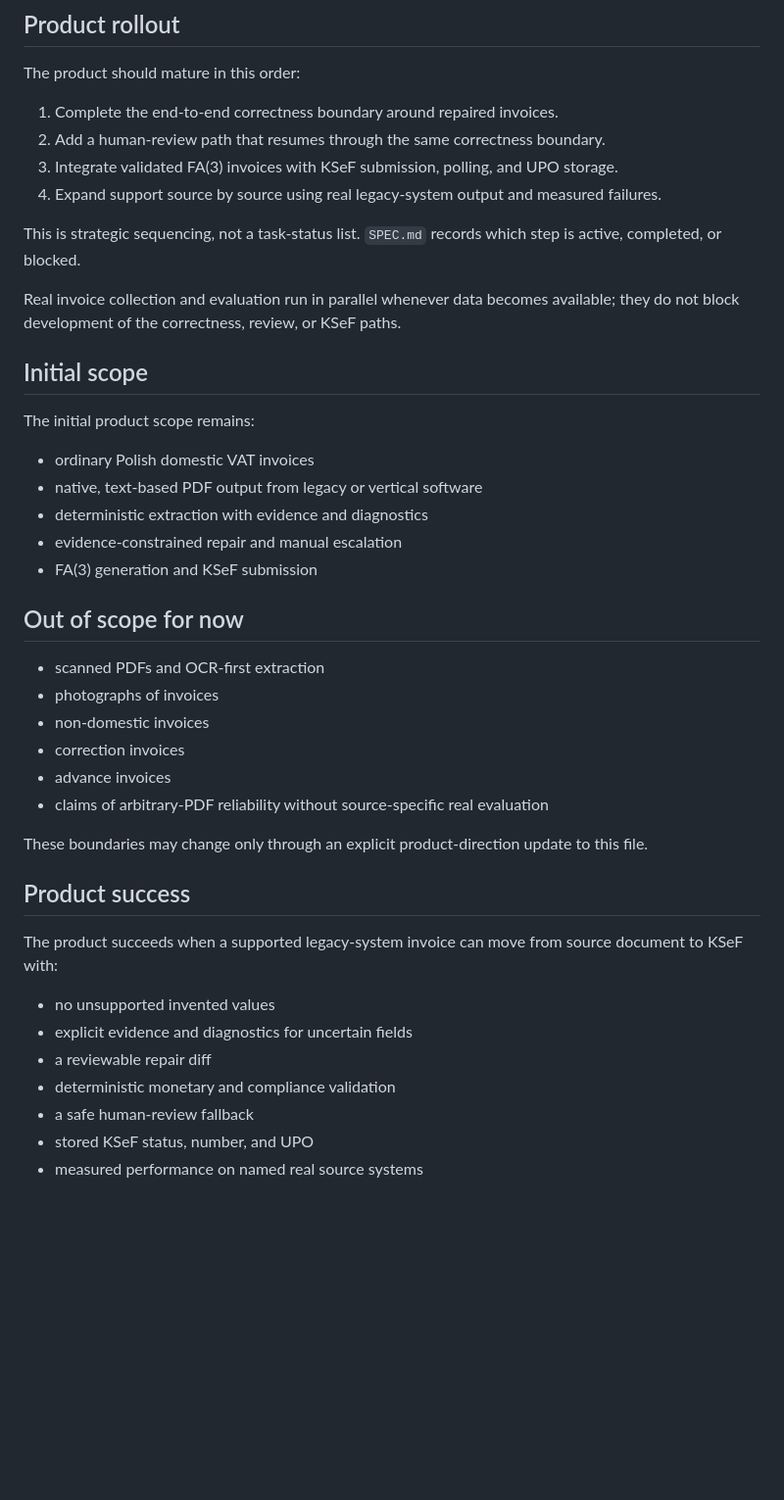
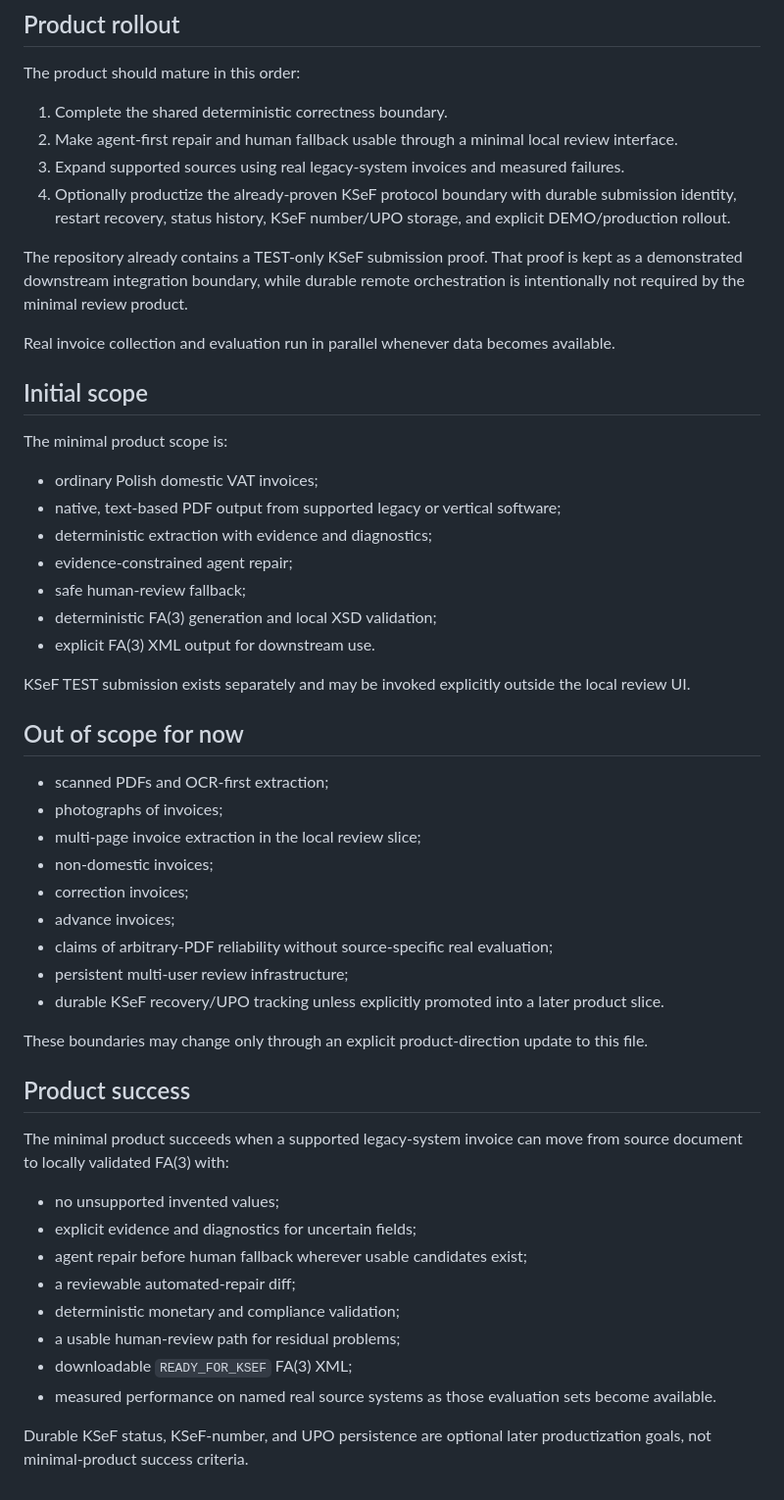
Before and after one commit to komaksym/AlfredoTheClerk, a Markdown page: ROADMAP.md, the part around one of its changes. Shown at 98% size. GitHub-like rendering; blank space fills up the shorter version.

```diff
--- a/ROADMAP.md
+++ b/ROADMAP.md
@@ -94,51 +98,67 @@ evaluation set.
 
 The product should mature in this order:
 
-1. Complete the end-to-end correctness boundary around repaired invoices.
-2. Add a human-review path that resumes through the same correctness boundary.
-3. Integrate validated FA(3) invoices with KSeF submission, polling, and UPO
-   storage.
-4. Expand support source by source using real legacy-system output and measured
+1. Complete the shared deterministic correctness boundary.
+2. Make agent-first repair and human fallback usable through a minimal local
+   review interface.
+3. Expand supported sources using real legacy-system invoices and measured
    failures.
+4. Optionally productize the already-proven KSeF protocol boundary with durable
+   submission identity, restart recovery, status history, KSeF number/UPO
+   storage, and explicit DEMO/production rollout.
 
-This is strategic sequencing, not a task-status list. `SPEC.md` records which
-step is active, completed, or blocked.
+The repository already contains a TEST-only KSeF submission proof. That proof is
+kept as a demonstrated downstream integration boundary, while durable remote
+orchestration is intentionally not required by the minimal review product.
 
 Real invoice collection and evaluation run in parallel whenever data becomes
-available; they do not block development of the correctness, review, or KSeF
-paths.
+available.
 
 ## Initial scope
 
-The initial product scope remains:
+The minimal product scope is:
 
-- ordinary Polish domestic VAT invoices
-- native, text-based PDF output from legacy or vertical software
-- deterministic extraction with evidence and diagnostics
-- evidence-constrained repair and manual escalation
-- FA(3) generation and KSeF submission
+- ordinary Polish domestic VAT invoices;
+- native, text-based PDF output from supported legacy or vertical software;
+- deterministic extraction with evidence and diagnostics;
+- evidence-constrained agent repair;
+- safe human-review fallback;
+- deterministic FA(3) generation and local XSD validation;
+- explicit FA(3) XML output for downstream use.
+
+KSeF TEST submission exists separately and may be invoked explicitly outside the
+local review UI.
 
 ## Out of scope for now
 
-- scanned PDFs and OCR-first extraction
-- photographs of invoices
-- non-domestic invoices
-- correction invoices
-- advance invoices
-- claims of arbitrary-PDF reliability without source-specific real evaluation
+- scanned PDFs and OCR-first extraction;
+- photographs of invoices;
+- multi-page invoice extraction in the local review slice;
+- non-domestic invoices;
+- correction invoices;
+- advance invoices;
+- claims of arbitrary-PDF reliability without source-specific real evaluation;
+- persistent multi-user review infrastructure;
+- durable KSeF recovery/UPO tracking unless explicitly promoted into a later
+  product slice.
 
 These boundaries may change only through an explicit product-direction update to
 this file.
 
 ## Product success
 
-The product succeeds when a supported legacy-system invoice can move from source
-document to KSeF with:
+The minimal product succeeds when a supported legacy-system invoice can move
+from source document to locally validated FA(3) with:
 
-- no unsupported invented values
-- explicit evidence and diagnostics for uncertain fields
-- a reviewable repair diff
-- deterministic monetary and compliance validation
-- a safe human-review fallback
-- stored KSeF status, number, and UPO
-- measured performance on named real source systems
+- no unsupported invented values;
+- explicit evidence and diagnostics for uncertain fields;
+- agent repair before human fallback wherever usable candidates exist;
+- a reviewable automated-repair diff;
+- deterministic monetary and compliance validation;
+- a usable human-review path for residual problems;
+- downloadable `READY_FOR_KSEF` FA(3) XML;
+- measured performance on named real source systems as those evaluation sets
+  become available.
+
+Durable KSeF status, KSeF-number, and UPO persistence are optional later
+productization goals, not minimal-product success criteria.
```
Also changed, not shown: other parts of ROADMAP.md (+31 -27 lines).
